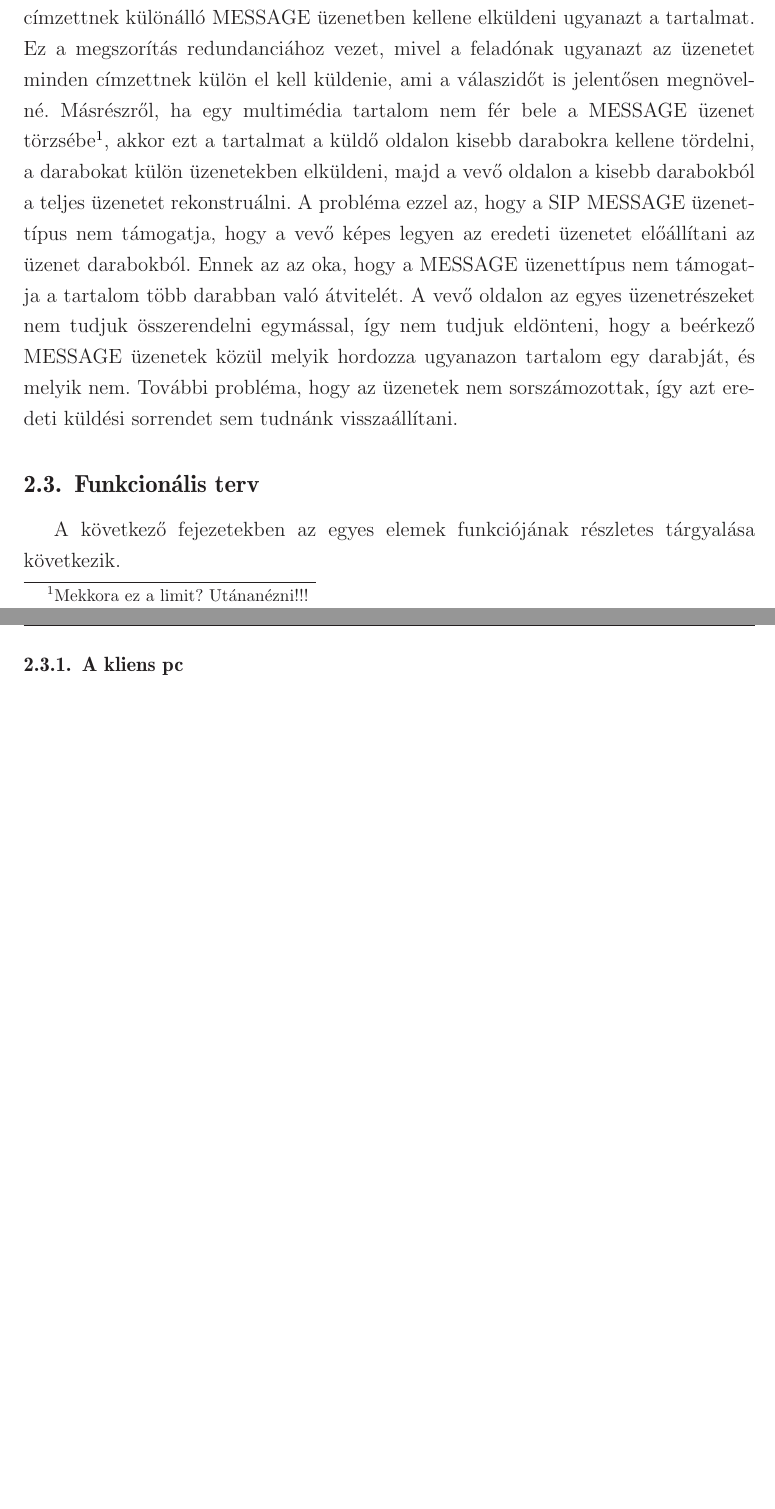
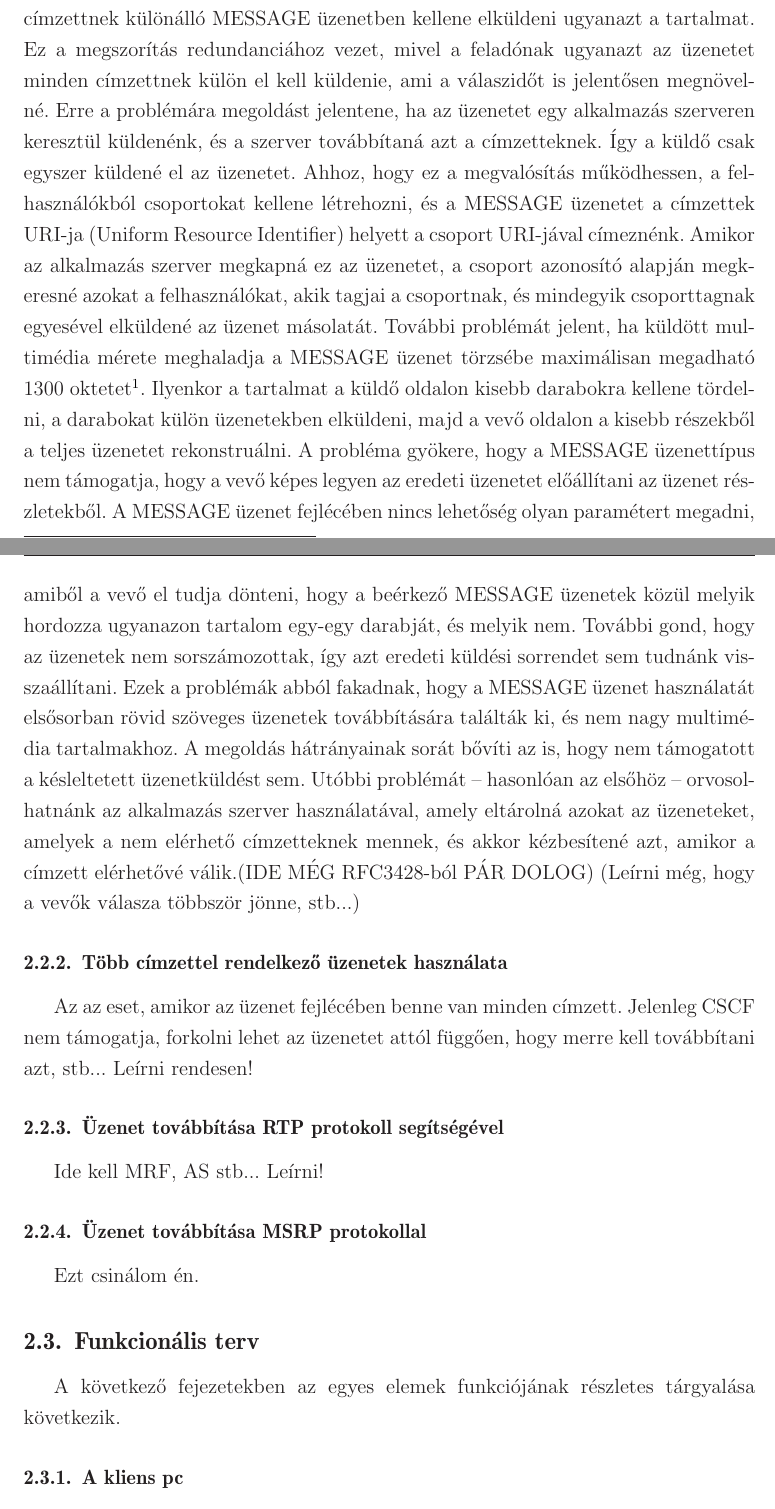
Before and after one commit to kishari/diploma, a LaTeX thesis (doc/diploma.tex, which reads doc/doc/tervez.tex): two parts of pages 8 and 9 of 13 before the commit and two parts of pages 8 and 9 of 14 after it, joined at a grey line, cut so that both start at the same text, the shorter picture padded with empty space. Compiled offline with LaTeX, dvips and Ghostscript.

Commit message:
Megvalósítási lehetőségek közül SIP MESSAGE verzió nagyjából kész!

```diff
--- a/doc/doc/tervez.tex
+++ b/doc/doc/tervez.tex
@@ -12,7 +12,25 @@ problémákra minél pontosabb és részletesebb megoldásokat keresve.
 
 Ebben a részben megvizsgálom, hogy az IMS használata esetén milyen lehetőségek vannak a csoportos üzenetküldés megvalósítására. A megoldások tárgyalása során kitérek azok előnyeire, a hátrányaira, illetve a felmerülő problémákra.
 
-Első megoldásként kézenfekvőnek tűnhet, hogy a SIP protokoll által nyújtott MESSAGE típusú üzenetek törzsében küldjük el a multimédia üzenetet a címzetteknek. Ennek a megoldásnak az az előnye, hogy nem kell másik protokollt használni az üzenetek átviteléért, hanem a SIP protokoll nyújtotta funkciókat alkalmazzuk. A megoldás előnye viszont eltörpül a hátrányok mellett. Először is a MESSAGE típusú üzenetnek nem adható meg egynél több címzett, így minden címzettnek különálló MESSAGE üzenetben kellene elküldeni ugyanazt a tartalmat. Ez a megszorítás redundanciához vezet, mivel a feladónak ugyanazt az üzenetet minden címzettnek külön el kell küldenie, ami a válaszidőt is jelentősen megnövelné. Másrészről, ha egy multimédia tartalom nem fér bele a MESSAGE üzenet törzsébe\footnote{Mekkora ez a limit? Utánanézni!!!}, akkor ezt a tartalmat a küldő oldalon kisebb darabokra kellene tördelni, a darabokat külön üzenetekben elküldeni, majd a vevő oldalon a kisebb darabokból a teljes üzenetet rekonstruálni. A probléma ezzel az, hogy a SIP MESSAGE üzenettípus nem támogatja, hogy a vevő képes legyen az eredeti üzenetet előállítani az üzenet darabokból. Ennek az az oka, hogy a MESSAGE üzenettípus nem támogatja a tartalom több darabban való átvitelét. A vevő oldalon az egyes üzenetrészeket nem tudjuk összerendelni egymással, így nem tudjuk eldönteni, hogy a beérkező MESSAGE üzenetek közül melyik hordozza ugyanazon tartalom egy darabját, és melyik nem. További probléma, hogy az üzenetek nem sorszámozottak, így azt eredeti küldési sorrendet sem tudnánk visszaállítani.
+\subsubsection{SIP MESSAGE üzenetek használata}
+
+Első megoldásként kézenfekvőnek tűnhet, hogy a SIP protokoll által nyújtott MESSAGE típusú üzenet törzsében küldjük el a multimédia üzenetet a címzetteknek. Ennek a megoldásnak az az előnye, hogy nem kell másik protokollt használni az üzenetek átviteléért, hanem a SIP protokoll nyújtotta funkciókat alkalmazzuk. A megoldás előnye viszont eltörpül a hátrányok mellett. Először is a MESSAGE típusú üzenetnek nem adható meg egynél több címzett, így minden címzettnek különálló MESSAGE üzenetben kellene elküldeni ugyanazt a tartalmat. Ez a megszorítás redundanciához vezet, mivel a feladónak ugyanazt az üzenetet minden címzettnek külön el kell küldenie, ami a válaszidőt is jelentősen megnövelné. Erre a problémára megoldást jelentene, ha az üzenetet egy alkalmazás szerveren keresztül küldenénk, és a szerver továbbítaná azt a címzetteknek. Így a küldő csak egyszer küldené el az üzenetet. Ahhoz, hogy ez a megvalósítás működhessen, a felhasználókból csoportokat kellene létrehozni, és a MESSAGE üzenetet a címzettek URI-ja (Uniform Resource Identifier) helyett a csoport URI-jával címeznénk. Amikor az alkalmazás szerver megkapná ez az üzenetet, a csoport azonosító alapján megkeresné azokat a felhasználókat, akik tagjai a csoportnak, és mindegyik csoporttagnak egyesével elküldené az üzenet másolatát.
+További problémát jelent, ha küldött multimédia mérete meghaladja a MESSAGE üzenet törzsébe maximálisan megadható 1300 oktetet\footnote{RFC 3428 - Session Initiation Protocol Extension for Instant Messaging}. Ilyenkor a tartalmat a küldő oldalon kisebb darabokra kellene tördelni, a darabokat külön üzenetekben elküldeni, majd a vevő oldalon a kisebb részekből a teljes üzenetet rekonstruálni. A probléma gyökere, hogy a MESSAGE üzenettípus nem támogatja, hogy a vevő képes legyen az eredeti üzenetet előállítani az üzenet részletekből. A MESSAGE üzenet fejlécében nincs lehetőség olyan paramétert megadni, amiből a vevő el tudja dönteni, hogy a beérkező MESSAGE üzenetek közül melyik hordozza ugyanazon tartalom egy-egy darabját, és melyik nem. További gond, hogy az üzenetek nem sorszámozottak, így azt eredeti küldési sorrendet sem tudnánk visszaállítani. Ezek a problémák abból fakadnak, hogy a MESSAGE üzenet használatát elsősorban rövid szöveges üzenetek továbbítására találták ki, és nem nagy multimédia tartalmakhoz.
+A megoldás hátrányainak sorát bővíti az is, hogy nem támogatott a késleltetett üzenetküldést sem. Utóbbi problémát -- hasonlóan az elsőhöz -- orvosolhatnánk az alkalmazás szerver használatával, amely eltárolná azokat az üzeneteket, amelyek a nem elérhető címzetteknek mennek, és akkor kézbesítené azt, amikor a címzett elérhetővé válik.(IDE MÉG RFC3428-ból PÁR DOLOG)
+(Leírni még, hogy a vevők válasza többször jönne, stb...)
+
+\subsubsection{Több címzettel rendelkező üzenetek használata}
+Az az eset, amikor az üzenet fejlécében benne van minden címzett. Jelenleg CSCF nem támogatja, forkolni lehet az üzenetet attól függően, hogy merre kell továbbítani azt, stb... Leírni rendesen!
+
+\subsubsection{Üzenet továbbítása RTP protokoll segítségével}
+Ide kell MRF, AS stb... Leírni!
+
+\subsubsection{Üzenet továbbítása MSRP protokollal}
+Ezt csinálom én.
+
+
+
+
 
 
 
```
